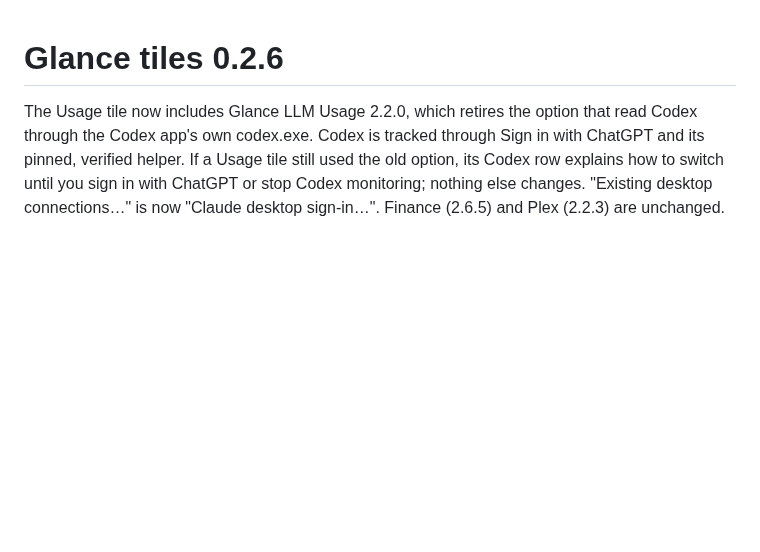
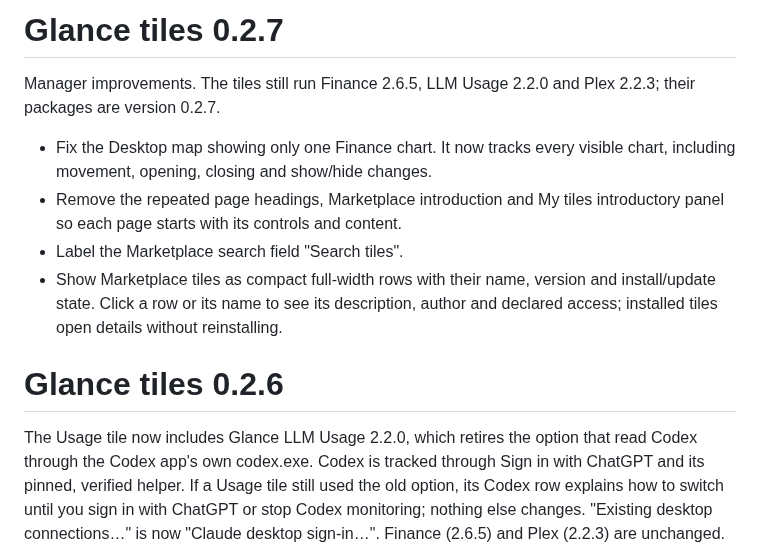
Before and after one commit to Brusko25/Glance-Platform-Releases, a Markdown page: CHANGELOG.md, the part around the change. Rendered like a GitHub page; blank space fills up the shorter version.

```diff
--- a/CHANGELOG.md
+++ b/CHANGELOG.md
@@ -1,3 +1,12 @@
+# Glance tiles 0.2.7
+
+Manager improvements. The tiles still run Finance 2.6.5, LLM Usage 2.2.0 and Plex 2.2.3; their packages are version 0.2.7.
+
+- Fix the Desktop map showing only one Finance chart. It now tracks every visible chart, including movement, opening, closing and show/hide changes.
+- Remove the repeated page headings, Marketplace introduction and My tiles introductory panel so each page starts with its controls and content.
+- Label the Marketplace search field "Search tiles".
+- Show Marketplace tiles as compact full-width rows with their name, version and install/update state. Click a row or its name to see its description, author and declared access; installed tiles open details without reinstalling.
+
 # Glance tiles 0.2.6
 
 The Usage tile now includes Glance LLM Usage 2.2.0, which retires the option that read Codex through the Codex app's own codex.exe. Codex is tracked through Sign in with ChatGPT and its pinned, verified helper. If a Usage tile still used the old option, its Codex row explains how to switch until you sign in with ChatGPT or stop Codex monitoring; nothing else changes. "Existing desktop connections…" is now "Claude desktop sign-in…". Finance (2.6.5) and Plex (2.2.3) are unchanged.
```
Also changed, not shown: README.md (+8 -8 lines), images/v0.2.7/finance.png (added), images/v0.2.7/manager.png (added), images/v0.2.7/plex.png (added), images/v0.2.7/usage.png (added).
